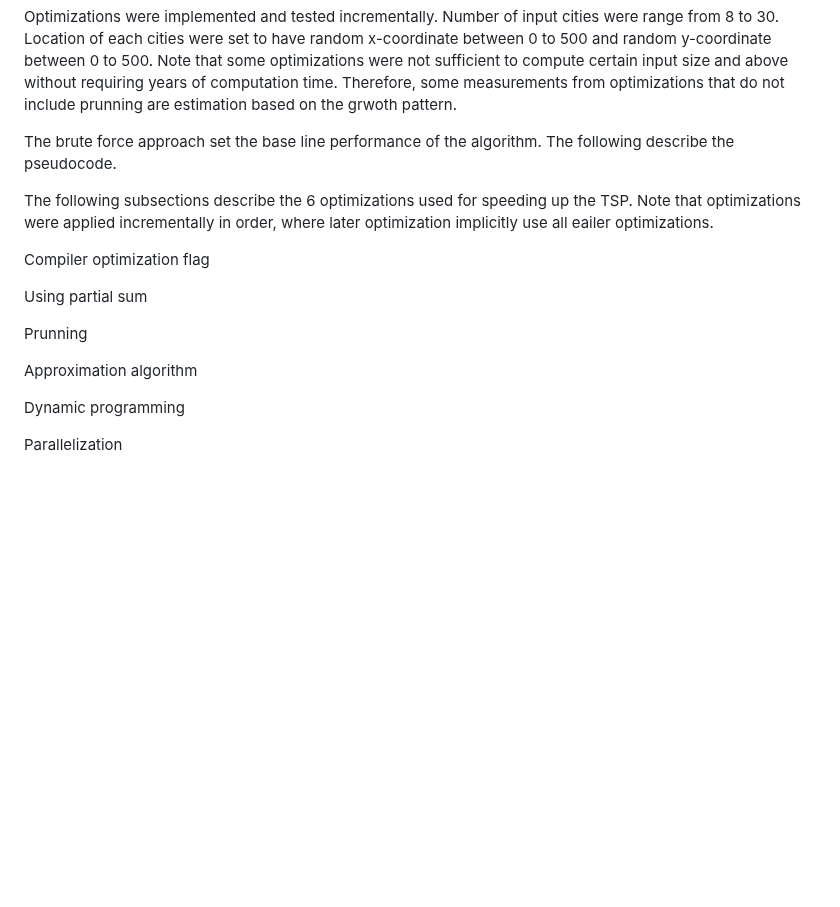
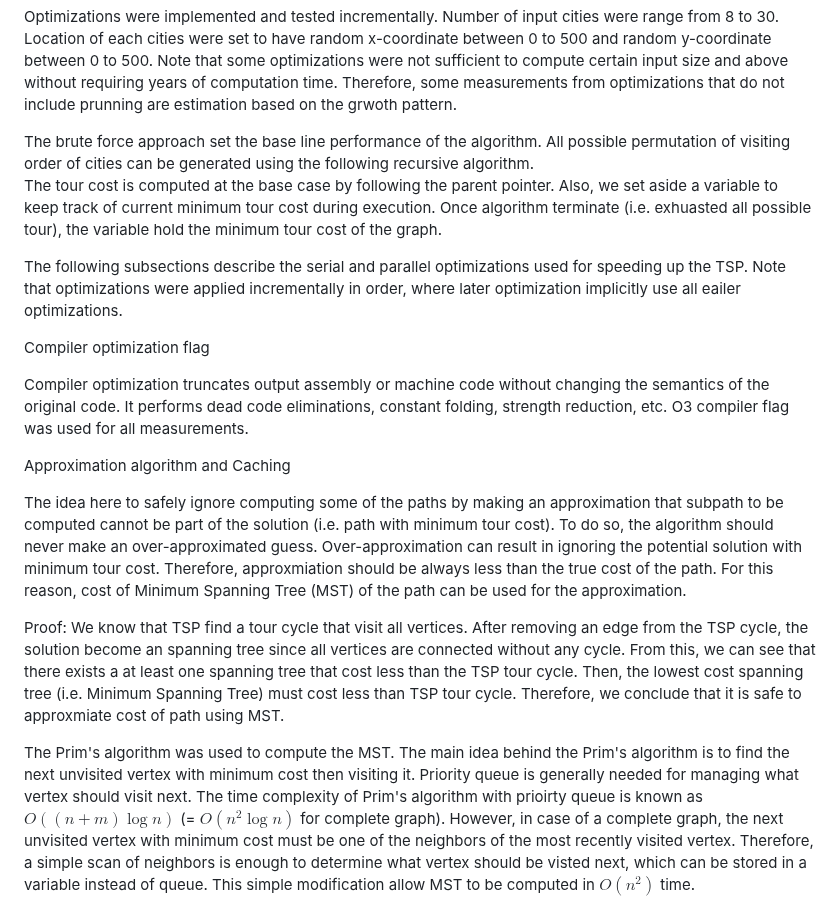
Before and after one commit to bug-vt/tsp_opt, a Markdown page: report_draft.md, the part around one of its changes. GitHub-like rendering; blank space fills up the shorter version.

Commit message:
Added Approach section to proj report.

```diff
--- a/report_draft.md
+++ b/report_draft.md
@@ -26,20 +26,22 @@ Brute force approach and all optimizations are written in C++ and compiled with
 
 Optimizations were implemented and tested incrementally. Number of input cities were range from 8 to 30. Location of each cities were set to have random x-coordinate between 0 to 500 and random y-coordinate between 0 to 500. Note that some optimizations were not sufficient to compute certain input size and above without requiring years of computation time. Therefore, some measurements from optimizations that do not include prunning are estimation based on the grwoth pattern.
 
-The brute force approach set the base line performance of the algorithm. The following describe the pseudocode.
+The brute force approach set the base line performance of the algorithm. All possible permutation of visiting order of cities can be generated using the following recursive algorithm.
+The tour cost is computed at the base case by following the parent pointer. Also, we set aside a variable to keep track of current minimum tour cost during execution. Once algorithm terminate (i.e. exhuasted all possible tour), the variable hold the minimum tour cost of the graph.
 
 
-The following subsections describe the 6 optimizations used for speeding up the TSP. Note that optimizations were applied incrementally in order, where later optimization implicitly use all eailer optimizations.
+The following subsections describe the serial and parallel optimizations used for speeding up the TSP. Note that optimizations were applied incrementally in order, where later optimization implicitly use all eailer optimizations.
 
 Compiler optimization flag
 
-Using partial sum
+Compiler optimization truncates output assembly or machine code without changing the semantics of the original code. It performs dead code eliminations, constant folding, strength reduction, etc. O3 compiler flag was used for all measurements.
 
-Prunning
+Approximation algorithm and Caching
 
-Approximation algorithm
+The idea here to safely ignore computing some of the paths by making an approximation that subpath to be computed cannot be part of the solution (i.e. path with minimum tour cost). To do so, the algorithm should never make an over-approximated guess. Over-approximation can result in ignoring the potential solution with minimum tour cost. Therefore, approxmiation should be always less than the true cost of the path. For this reason, cost of Minimum Spanning Tree (MST) of the path can be used for the approximation.
 
-Dynamic programming
+Proof:
+We know that TSP find a tour cycle that visit all vertices. After removing an edge from the TSP cycle, the solution become an spanning tree since all vertices are connected without any cycle. From this, we can see that there exists a at least one spanning tree that cost less than the TSP tour cycle. Then, the lowest cost spanning tree (i.e. Minimum Spanning Tree) must cost less than TSP tour cycle. Therefore, we conclude that it is safe to approxmiate cost of path using MST.
 
-Parallelization
+The Prim's algorithm was used to compute the MST. The main idea behind the Prim's algorithm is to find the next unvisited vertex with minimum cost then visiting it. Priority queue is generally needed for managing what vertex should visit next. The time complexity of Prim's algorithm with prioirty queue is known as $O((n+m)\log n)$ (= $O(n^2 \log n)$ for complete graph). However, in case of a complete graph, the next unvisited vertex with minimum cost must be one of the neighbors of the most recently visited vertex. Therefore, a simple scan of neighbors is enough to determine what vertex should be visted next, which can be stored in a variable instead of queue. This simple modification allow MST to be computed in $O(n^2)$ time.
 
```
Also changed, not shown: other parts of report_draft.md (+15 -1 lines).
